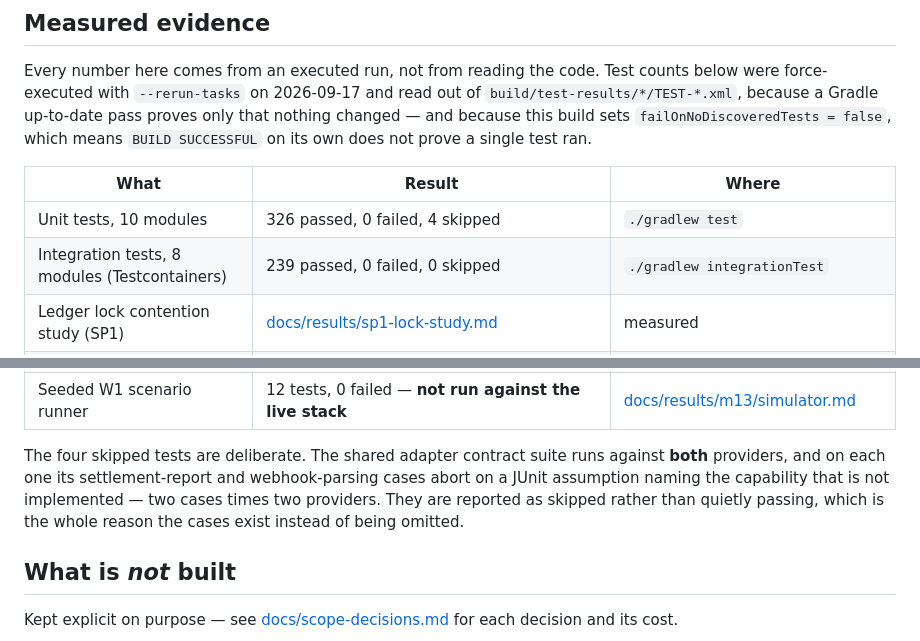
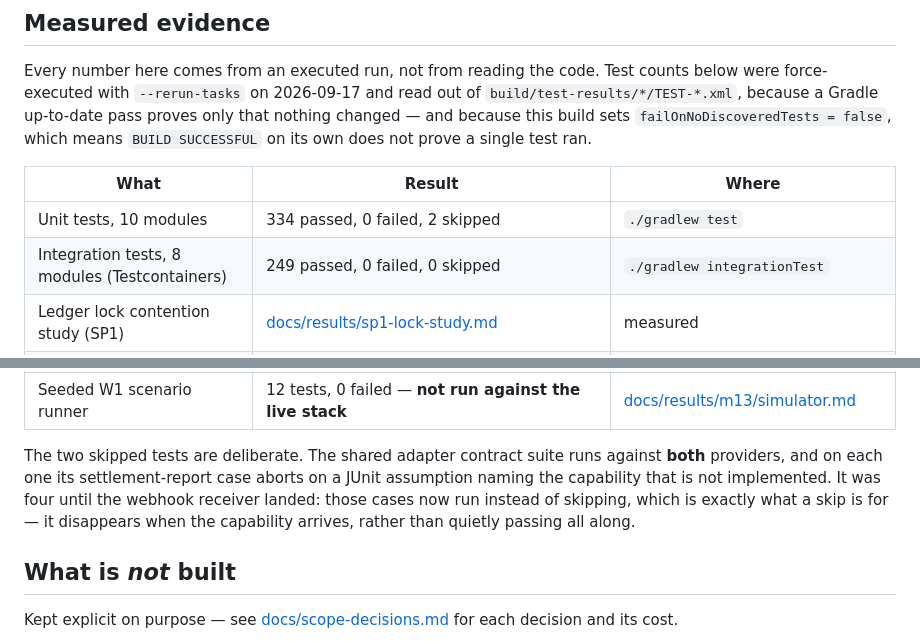
Before and after one commit to ai-calypse/zerosum-ledger, a Markdown page: README.md, 2 parts joined by grey strips. Rendered like a GitHub page.

```diff
--- a/README.md
+++ b/README.md
@@ -30,8 +30,8 @@ proves only that nothing changed — and because this build sets `failOnNoDiscov
 
 | What | Result | Where |
 |---|---|---|
-| Unit tests, 10 modules | 326 passed, 0 failed, 4 skipped | `./gradlew test` |
-| Integration tests, 8 modules (Testcontainers) | 239 passed, 0 failed, 0 skipped | `./gradlew integrationTest` |
+| Unit tests, 10 modules | 334 passed, 0 failed, 2 skipped | `./gradlew test` |
+| Integration tests, 8 modules (Testcontainers) | 249 passed, 0 failed, 0 skipped | `./gradlew integrationTest` |
 | Ledger lock contention study (SP1) | [docs/results/sp1-lock-study.md](docs/results/sp1-lock-study.md) | measured |
 | Stack version compatibility spike (SP3) | [docs/results/sp3-stack-compat.md](docs/results/sp3-stack-compat.md) | measured |
 | Fake providers and adapters | [docs/results/s05/providers.md](docs/results/s05/providers.md) | measured |
@@ -40,10 +40,10 @@ proves only that nothing changed — and because this build sets `failOnNoDiscov
 | Ledger invariant verifier (I2, I3, I4) | 6 tests, 0 failed — fails a corrupted ledger and names the invariant | [docs/results/m13/verifier.md](docs/results/m13/verifier.md) |
 | Seeded W1 scenario runner | 12 tests, 0 failed — **not run against the live stack** | [docs/results/m13/simulator.md](docs/results/m13/simulator.md) |
 
-The four skipped tests are deliberate. The shared adapter contract suite runs against **both** providers, and on
-each one its settlement-report and webhook-parsing cases abort on a JUnit assumption naming the capability that is
-not implemented — two cases times two providers. They are reported as skipped rather than quietly passing, which is
-the whole reason the cases exist instead of being omitted.
+The two skipped tests are deliberate. The shared adapter contract suite runs against **both** providers, and on
+each one its settlement-report case aborts on a JUnit assumption naming the capability that is not implemented. It
+was four until the webhook receiver landed: those cases now run instead of skipping, which is exactly what a skip is
+for — it disappears when the capability arrives, rather than quietly passing all along.
 
 ## What is *not* built
 
```
Also changed, not shown: docs/architecture.md (+10 -8 lines).
